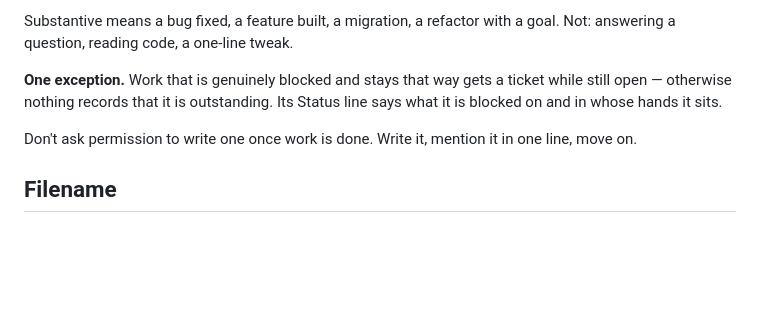
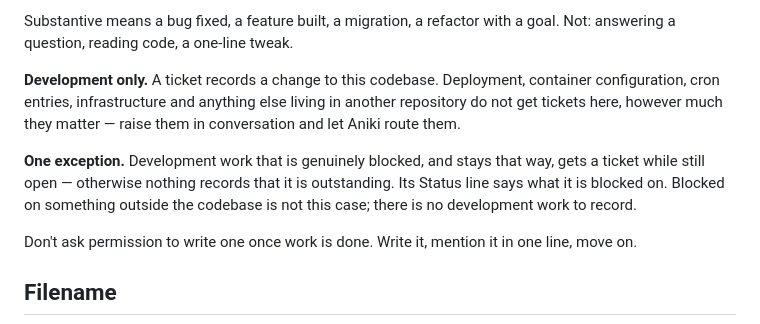
Before and after one commit to ace-draconis/oni, a Markdown page: skills/ticket/SKILL.md, the part around the change. Rendered like a GitHub page; blank space fills up the shorter version.

Commit message:
oni: SKILL.md

```diff
--- a/skills/ticket/SKILL.md
+++ b/skills/ticket/SKILL.md
@@ -50,9 +50,15 @@ Write it when:
 Substantive means a bug fixed, a feature built, a migration, a refactor with a
 goal. Not: answering a question, reading code, a one-line tweak.
 
-**One exception.** Work that is genuinely blocked and stays that way gets a ticket
-while still open — otherwise nothing records that it is outstanding. Its Status
-line says what it is blocked on and in whose hands it sits.
+**Development only.** A ticket records a change to this codebase. Deployment,
+container configuration, cron entries, infrastructure and anything else living in
+another repository do not get tickets here, however much they matter — raise them
+in conversation and let Aniki route them.
+
+**One exception.** Development work that is genuinely blocked, and stays that way,
+gets a ticket while still open — otherwise nothing records that it is outstanding.
+Its Status line says what it is blocked on. Blocked on something outside the
+codebase is not this case; there is no development work to record.
 
 Don't ask permission to write one once work is done. Write it, mention it in one
 line, move on.
```
